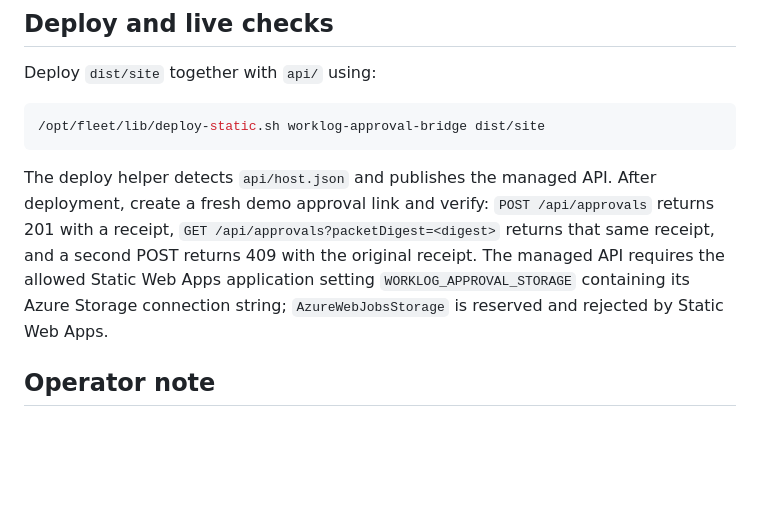
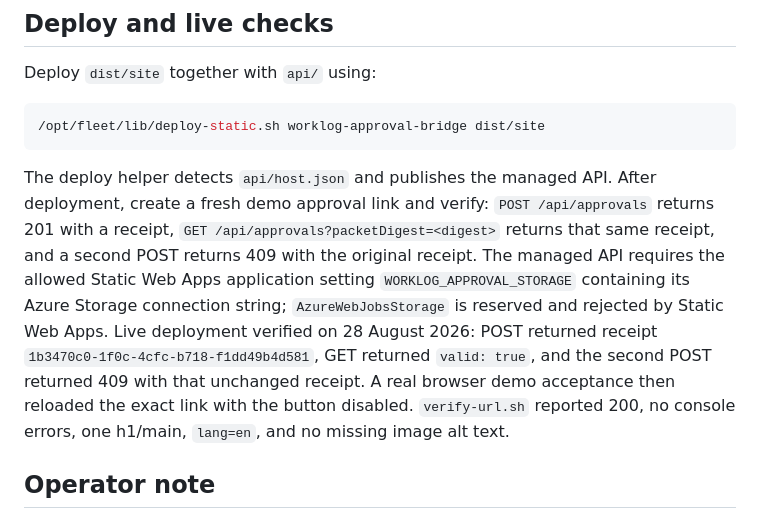
Before and after one commit to B-Divyesh/sf-worklog-approval-bridge, a Markdown page: .factory/handoff.md, the part around the change. Drawn GitHub-style; blank space fills up the shorter version.

Commit message:
docs: record live receipt verification

````diff
--- a/.factory/handoff.md
+++ b/.factory/handoff.md
@@ -40,7 +40,7 @@ Deploy `dist/site` together with `api/` using:
 /opt/fleet/lib/deploy-static.sh worklog-approval-bridge dist/site
 ```
 
-The deploy helper detects `api/host.json` and publishes the managed API. After deployment, create a fresh demo approval link and verify: `POST /api/approvals` returns 201 with a receipt, `GET /api/approvals?packetDigest=<digest>` returns that same receipt, and a second POST returns 409 with the original receipt. The managed API requires the allowed Static Web Apps application setting `WORKLOG_APPROVAL_STORAGE` containing its Azure Storage connection string; `AzureWebJobsStorage` is reserved and rejected by Static Web Apps.
+The deploy helper detects `api/host.json` and publishes the managed API. After deployment, create a fresh demo approval link and verify: `POST /api/approvals` returns 201 with a receipt, `GET /api/approvals?packetDigest=<digest>` returns that same receipt, and a second POST returns 409 with the original receipt. The managed API requires the allowed Static Web Apps application setting `WORKLOG_APPROVAL_STORAGE` containing its Azure Storage connection string; `AzureWebJobsStorage` is reserved and rejected by Static Web Apps. Live deployment verified on 28 August 2026: POST returned receipt `1b3470c0-1f0c-4cfc-b718-f1dd49b4d581`, GET returned `valid: true`, and the second POST returned 409 with that unchanged receipt. A real browser demo acceptance then reloaded the exact link with the button disabled. `verify-url.sh` reported 200, no console errors, one h1/main, `lang=en`, and no missing image alt text.
 
 ## Operator note
 
````
